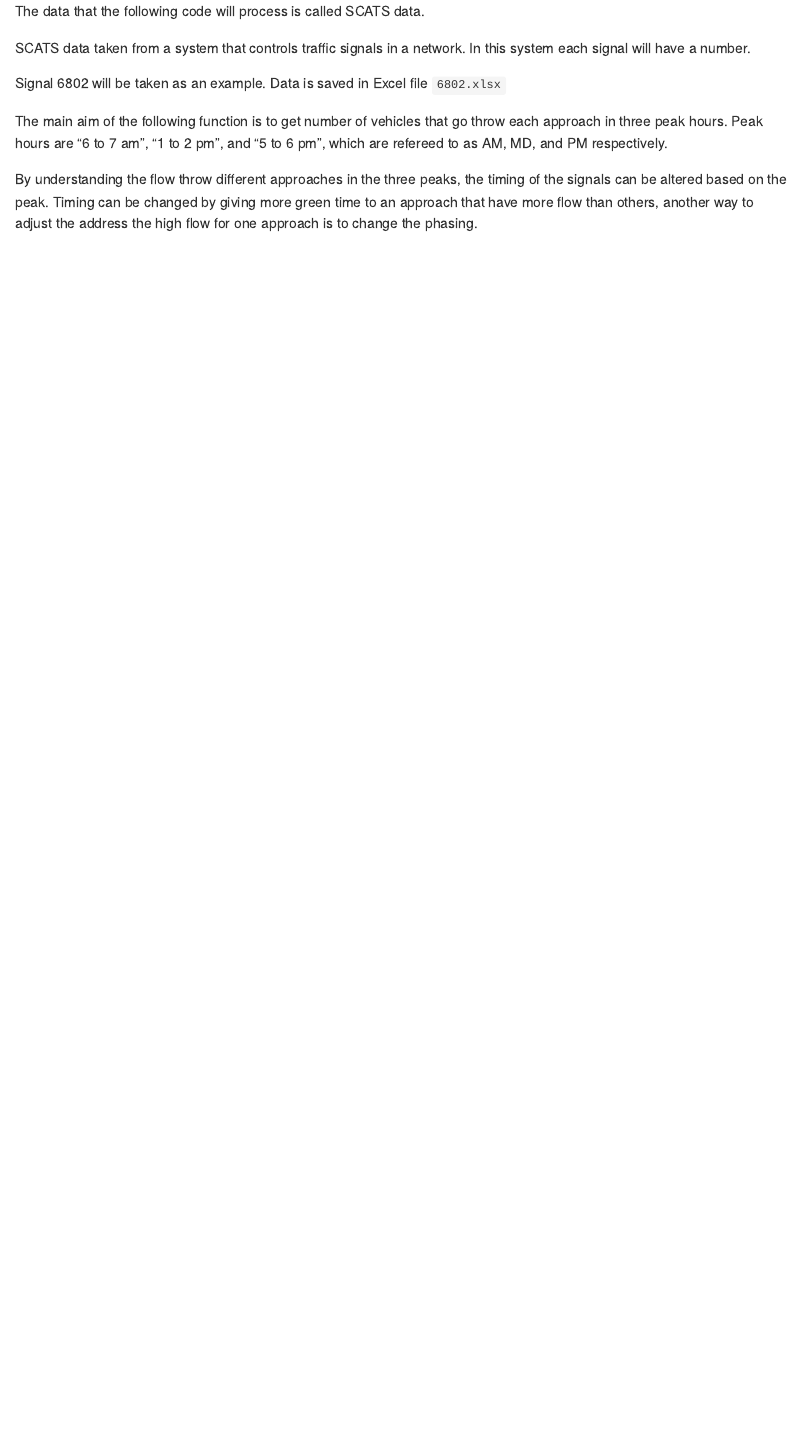
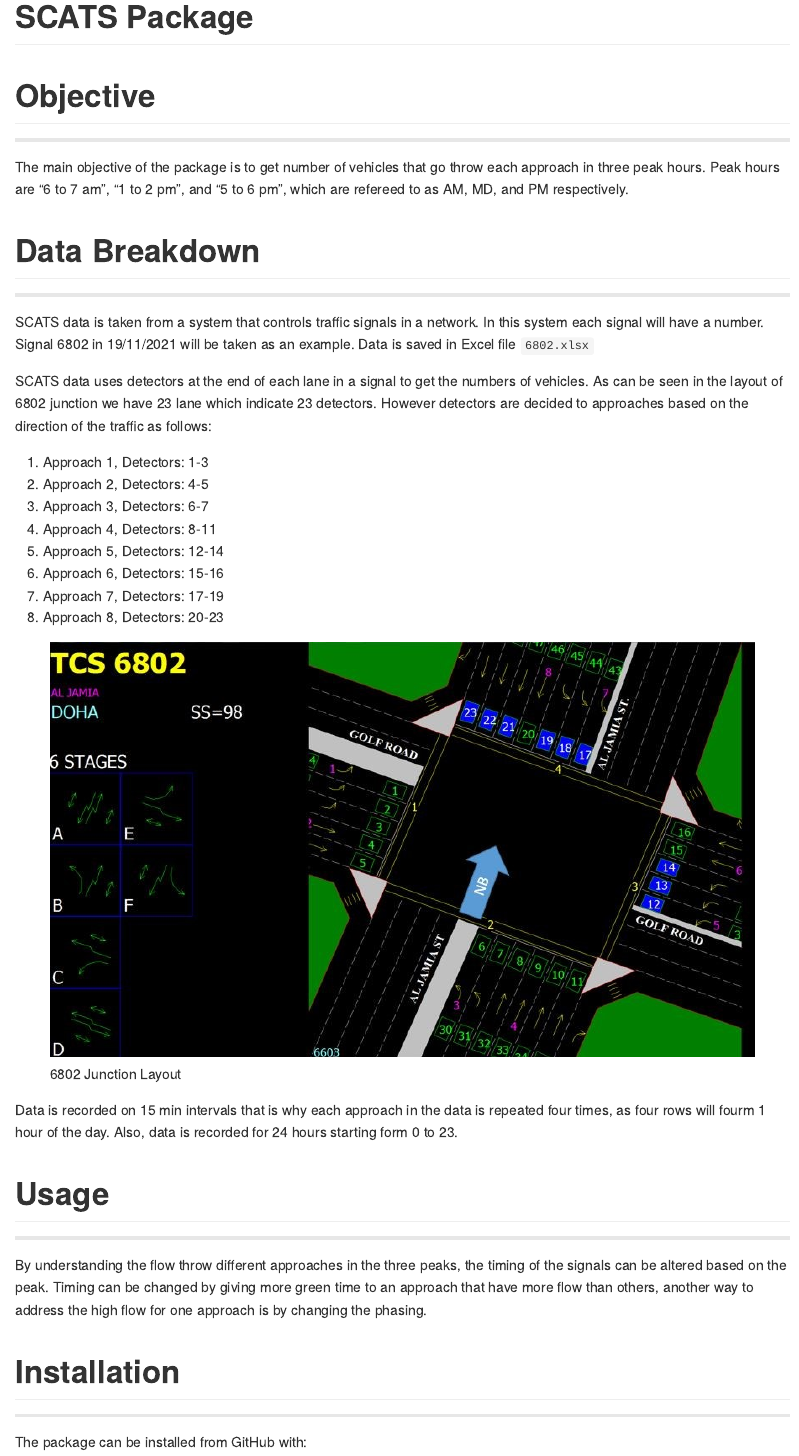
Before and after one commit to Almodather19/SCATS, an R Markdown document (README.Rmd): the page in a window 1100 px wide, from its top. The pictures show the output file README.md that the author committed with the source, drawn offline in the style of GitHub.

Commit message:
Uploading the package

````diff
--- a/README.Rmd
+++ b/README.Rmd
@@ -1,15 +1,49 @@
 ---
+title: "SCATS Package"
 output: github_document
 ---
 
-The data that the following code will process is called SCATS data.
+# Objective
+___
 
-SCATS data taken from a system that controls traffic signals in a network. In this system each signal will have a number.
-
-Signal 6802 will be taken as an example. Data is saved in Excel file `6802.xlsx`
-
-The main aim of the following function is to get number of vehicles that go throw each approach in three peak hours.
+The main objective of the package is to get number of vehicles that go throw each approach in three peak hours.
 Peak hours are "6 to 7 am", "1 to 2 pm", and "5 to 6 pm", which are refereed to as AM, MD, and PM respectively.
 
+# Data Breakdown
+___
+
+SCATS data is taken from a system that controls traffic signals in a network. In this system each signal will have a number.
+Signal 6802 in 19/11/2021 will be taken as an example. Data is saved in Excel file `6802.xlsx`
+
+SCATS data uses detectors at the end of each lane in a signal to get the numbers of vehicles. As can be seen in the layout of 6802 junction we have 23 lane which indicate 23 detectors.
+However detectors are decided to approaches based on the direction of the traffic as follows:
+
+1. Approach  1, Detectors:  1-3
+2. Approach  2, Detectors:  4-5
+3. Approach  3, Detectors:  6-7
+4. Approach  4, Detectors:  8-11
+5. Approach  5, Detectors:  12-14
+6. Approach  6, Detectors:  15-16
+7. Approach  7, Detectors:  17-19
+8. Approach  8, Detectors:  20-23
+
+
+![6802 Junction Layout](6802 Layout.JPG)
+
+Data is recorded on 15 min intervals that is why each approach in the data is repeated four times, as four rows will fourm 1 hour of the day. Also, data is recorded for 24 hours starting form 0 to 23.
+
+# Usage
+___
+
 By understanding the flow throw different approaches in the three peaks, the timing of the signals can be altered based on the peak.
-Timing can be changed by giving more green time to an approach that have more flow than others, another way to adjust the address the high flow for one approach is to change the phasing.
+Timing can be changed by giving more green time to an approach that have more flow than others, another way to address the high flow for one approach is by changing the phasing.
+
+# Installation
+___
+
+The package can be installed from GitHub with:
+
+```{r}
+
+
+```
--- a/_pkgdown.yml
+++ b/_pkgdown.yml
@@ -1,3 +1,3 @@
-url: https://almodather19.github.io/SCATS/
+?url: https://almodather19.github.io/SCATS/
 template:
   bootstrap: 5
````
Also changed, not shown: R/SCATS-package.R (+1 -1 lines), data-raw/Scats Daily Proressing.Rmd (+3 -1 lines), 6802 Layout.JPG (added), README.md, data-raw/Scats Daily Proressing.nb.html, 2 other files.
